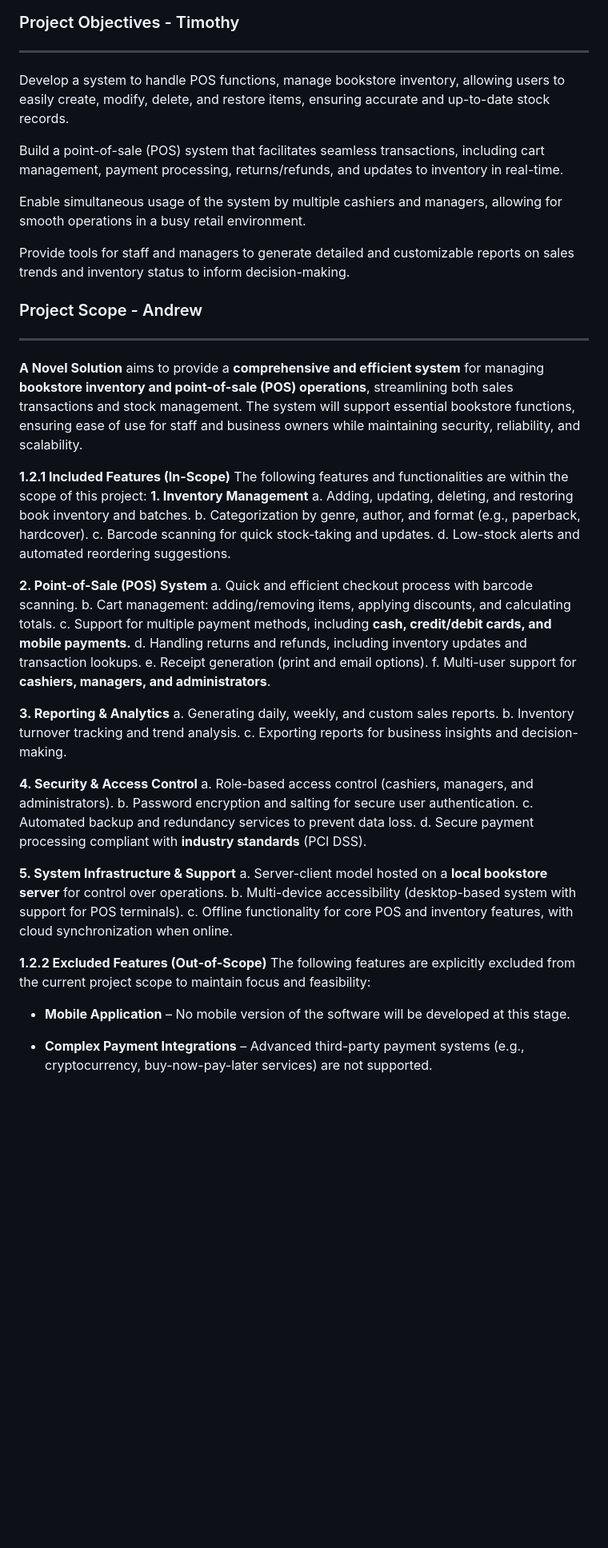
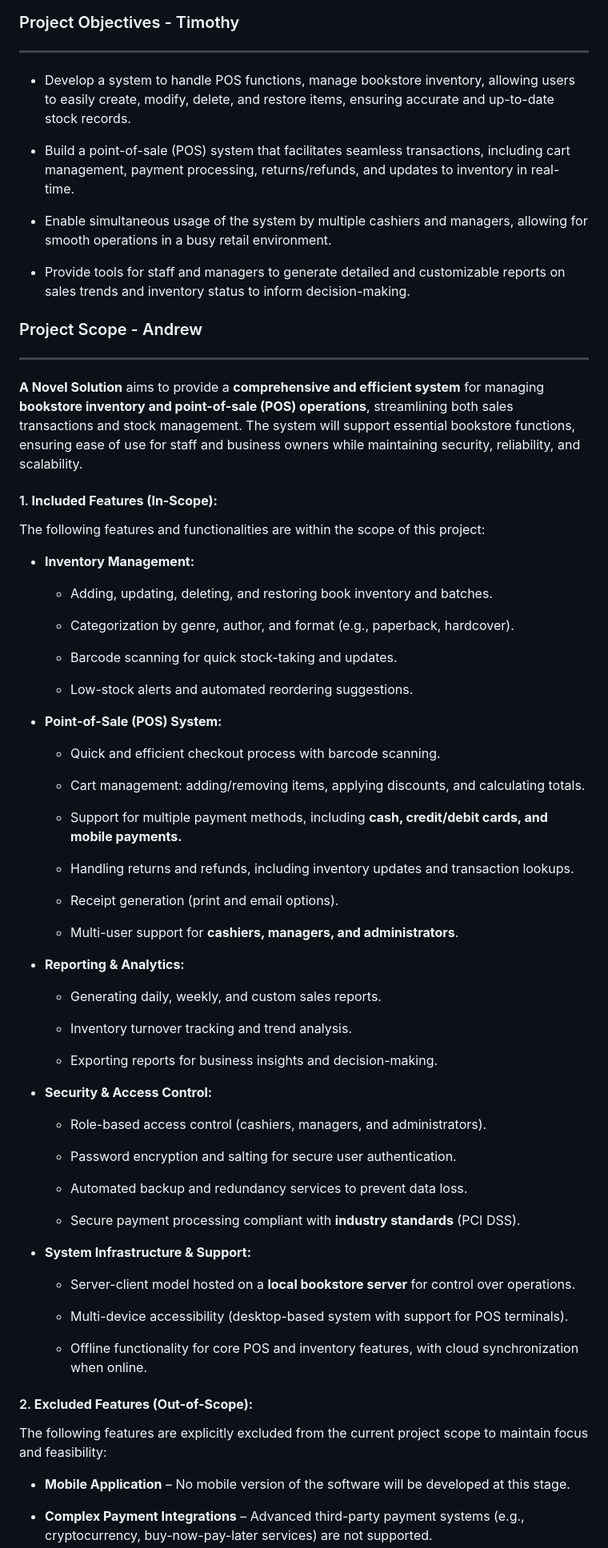
Before and after one commit to RealGrapeTree/CSC.289-sp25capstoneproject_group9, a Markdown page: Project_Plan/Novel_Solution_Project_Plan.md, the part around the change printed below. Shown: that part at 80% size. GitHub-like rendering; blank space fills up the shorter version.

```diff
--- a/Project_Plan/Novel_Solution_Project_Plan.md
+++ b/Project_Plan/Novel_Solution_Project_Plan.md
@@ -28,54 +28,76 @@ Our goal is to create a POS and inventory management system that streamlines boo
 
 ### Project Objectives - Timothy
 ---
-Develop a system to handle POS functions, manage bookstore inventory, allowing users to easily create, modify, delete, and restore items, ensuring accurate and up-to-date stock records.
+- Develop a system to handle POS functions, manage bookstore inventory, allowing users to easily create, modify, delete, and restore items, ensuring accurate and up-to-date stock records.
 
-Build a point-of-sale (POS) system that facilitates seamless transactions, including cart management, payment processing, returns/refunds, and updates to inventory in real-time.
+- Build a point-of-sale (POS) system that facilitates seamless transactions, including cart management, payment processing, returns/refunds, and updates to inventory in real-time.
 
-Enable simultaneous usage of the system by multiple cashiers and managers, allowing for smooth operations in a busy retail environment.
+- Enable simultaneous usage of the system by multiple cashiers and managers, allowing for smooth operations in a busy retail environment.
 
-Provide tools for staff and managers to generate detailed and customizable reports on sales trends and inventory status to inform decision-making.
+- Provide tools for staff and managers to generate detailed and customizable reports on sales trends and inventory status to inform decision-making.
 
 
 ### Project Scope - Andrew
 ---
 **A Novel Solution** aims to provide a **comprehensive and efficient system** for managing **bookstore inventory and point-of-sale (POS) operations**, streamlining both sales transactions and stock management. The system will support essential bookstore functions, ensuring ease of use for staff and business owners while maintaining security, reliability, and scalability.
 
-**1.2.1 Included Features (In-Scope)**
+#### 1.	**Included Features (In-Scope):**
 The following features and functionalities are within the scope of this project:
-**1.	Inventory Management**
-a.	Adding, updating, deleting, and restoring book inventory and batches.
-b.	Categorization by genre, author, and format (e.g., paperback, hardcover).
-c.	Barcode scanning for quick stock-taking and updates.
-d.	Low-stock alerts and automated reordering suggestions.
+
+- **Inventory Management:**
+
+	- Adding, updating, deleting, and restoring book inventory and batches.
+
+	- Categorization by genre, author, and format (e.g., paperback, hardcover).
+
+	- Barcode scanning for quick stock-taking and updates.
+
+	- Low-stock alerts and automated reordering suggestions.
 
 
-**2.	Point-of-Sale (POS) System**
-a.	Quick and efficient checkout process with barcode scanning.
-b.	Cart management: adding/removing items, applying discounts, and calculating totals.
-c.	Support for multiple payment methods, including **cash, credit/debit cards, and mobile payments.**
-d.	Handling returns and refunds, including inventory updates and transaction lookups.
-e.	Receipt generation (print and email options).
-f.	Multi-user support for **cashiers, managers, and administrators**.
+- **Point-of-Sale (POS) System:**
 
-**3.	Reporting & Analytics**
-a.	Generating daily, weekly, and custom sales reports.
-b.	Inventory turnover tracking and trend analysis.
-c.	Exporting reports for business insights and decision-making.
+	- Quick and efficient checkout process with barcode scanning.
 
-**4.	Security & Access Control**
-a.	Role-based access control (cashiers, managers, and administrators).
-b.	Password encryption and salting for secure user authentication.
-c.	Automated backup and redundancy services to prevent data loss.
-d.	Secure payment processing compliant with **industry standards** (PCI DSS).
+	- Cart management: adding/removing items, applying discounts, and calculating totals.
 
-**5.	System Infrastructure & Support**
-a.	Server-client model hosted on a **local bookstore server** for control over operations.
-b.	Multi-device accessibility (desktop-based system with support for POS terminals).
-c.	Offline functionality for core POS and inventory features, with cloud synchronization when online.
+	- Support for multiple payment methods, including **cash, credit/debit cards, and mobile payments.**
 
-**1.2.2 Excluded Features (Out-of-Scope)**
+	- Handling returns and refunds, including inventory updates and transaction lookups.
+
+	- Receipt generation (print and email options).
+
+	- Multi-user support for **cashiers, managers, and administrators**.
+
+- **Reporting & Analytics:**
+
+	- Generating daily, weekly, and custom sales reports.
+
+	- Inventory turnover tracking and trend analysis.
+
+	- Exporting reports for business insights and decision-making.
+
+- **Security & Access Control:**
+
+	- Role-based access control (cashiers, managers, and administrators).
+
+	- Password encryption and salting for secure user authentication.
+
+	- Automated backup and redundancy services to prevent data loss.
+
+	- Secure payment processing compliant with **industry standards** (PCI DSS).
+
+- **System Infrastructure & Support:**
+
+	- Server-client model hosted on a **local bookstore server** for control over operations.
+
+	- Multi-device accessibility (desktop-based system with support for POS terminals).
+
+	- Offline functionality for core POS and inventory features, with cloud synchronization when online.
+
+#### 2. **Excluded Features (Out-of-Scope):**
 The following features are explicitly excluded from the current project scope to maintain focus and feasibility:
+
 - **Mobile Application** – No mobile version of the software will be developed at this stage.
 - **Complex Payment Integrations** – Advanced third-party payment systems (e.g., cryptocurrency, buy-now-pay-later services) are not supported.
 - **Biometric Security** – No implementation of fingerprint or facial recognition for authentication.
```
Also changed, not shown: other parts of Project_Plan/Novel_Solution_Project_Plan.md (+25 -24 lines).
